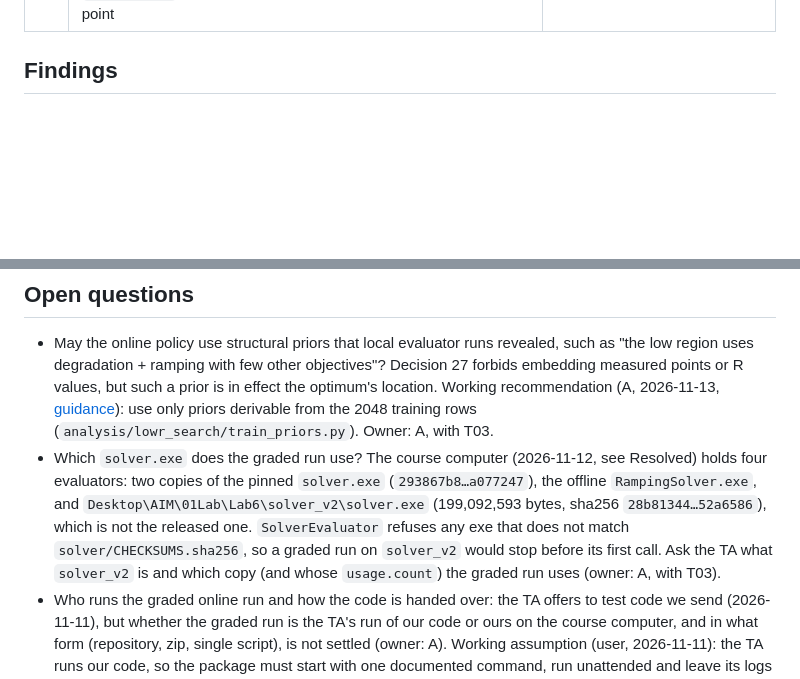
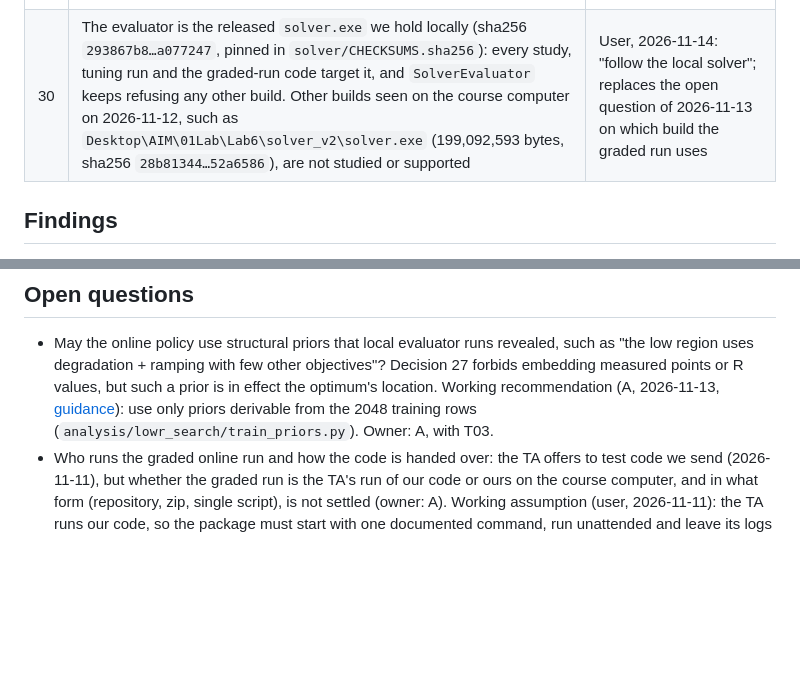
Before and after one commit to muzhilianhua/SDM374_Project-1, a Markdown page: docs/decisions.md, 2 parts joined by grey strips. GitHub-like rendering; blank space fills up the shorter version.

Commit message:
docs: follow the local solver.exe and drop the solver_v2 question (decision 30)
The user decided on 2026-11-14 that the released solver.exe held locally is the evaluator; the other build seen on the course computer is not studied or supported.

```diff
--- a/docs/decisions.md
+++ b/docs/decisions.md
@@ -36,6 +36,7 @@ and record the new decision here with a date.
 | 27 | Local evaluator runs may be used to choose the model, the policy and their hyperparameters (replay and real `solver.exe` alike). The only constraint is no data leakage into the submitted code: before its first call it uses only the 2048 training rows, and it never embeds points or R values measured locally (as data, warm starts or exclusion lists); tuned settings in its config are allowed | User, 2026-11-11, from the rule that only the training rows may be used before the first call (decision 19); not yet confirmed by the TA. Supersedes the open question on tuning |
 | 28 | A failed or interrupted evaluator call is never resent. Once `solver.exe` has started, its batch counts as sent (decision 20) even when no R came back: the online loop records those points as sent without R, never proposes them again and sends a new batch within the remaining calls. Only a batch rejected before anything is evaluated may be fixed and sent: `InvalidBatch` (the solver's input rules, checked locally) or, in replay only, `PointNotInTable` (a point outside the table stand-in's pool); such an attempt is closed as `rejected` and costs no call | User, 2026-11-12, the default until the TA says whether a failed call may be resent (Open questions). Measured on a copy of `solver.exe`: a 50-set call killed by a timeout after 8 s leaves `usage.count` behind, so the solver charges a call when it starts; an input it rejects (exit 2) does not; it accepts a repeated point and returns the same R. Supersedes the 2026-11-11 T06 note that a failed batch may be resent |
 | 29 | The online code does not exclude the offline submissions' weights (submission 1, submission 2) from its batches, and never writes those weights or their R into code, configs or exclusion lists. Before its first call it uses only the 2048 training rows (decision 19), and the pre-submit check screens only training rows and points this run has sent. A policy proposing a submission's exact W again (within `dedupe_atol`) is practically impossible and would only cost one point | User, 2026-11-12, answering the PR #21 review; supersedes the 2026-11-05 note that graded online calls must not resend submission 2 |
+| 30 | The evaluator is the released `solver.exe` we hold locally (sha256 `293867b8…a077247`, pinned in `solver/CHECKSUMS.sha256`): every study, tuning run and the graded-run code target it, and `SolverEvaluator` keeps refusing any other build. Other builds seen on the course computer on 2026-11-12, such as `Desktop\AIM\01Lab\Lab6\solver_v2\solver.exe` (199,092,593 bytes, sha256 `28b81344…52a6586`), are not studied or supported | User, 2026-11-14: "follow the local solver"; replaces the open question of 2026-11-13 on which build the graded run uses |
 
 ## Findings
 
@@ -242,12 +243,6 @@ and record the new decision here with a date.
   but such a prior is in effect the optimum's location. Working recommendation (A, 2026-11-13,
   [guidance](../analysis/lowr_search/GUIDANCE.md)): use only priors derivable from the 2048 training rows
   (`analysis/lowr_search/train_priors.py`). Owner: A, with T03.
-- Which `solver.exe` does the graded run use? The course computer (2026-11-12, see Resolved) holds four
-  evaluators: two copies of the pinned `solver.exe` (`293867b8…a077247`), the offline `RampingSolver.exe`, and
-  `Desktop\AIM\01Lab\Lab6\solver_v2\solver.exe` (199,092,593 bytes, sha256 `28b81344…52a6586`), which is
-  not the released one. `SolverEvaluator` refuses any exe that does not match `solver/CHECKSUMS.sha256`, so a
-  graded run on `solver_v2` would stop before its first call. Ask the TA what `solver_v2` is and which copy
-  (and whose `usage.count`) the graded run uses (owner: A, with T03).
 - Who runs the graded online run and how the code is handed over: the TA offers to test code we send
   (2026-11-11), but whether the graded run is the TA's run of our code or ours on the course computer, and
   in what form (repository, zip, single script), is not settled (owner: A). Working assumption (user,
```
Also changed, not shown: docs/team.md (+1 -1 lines).
